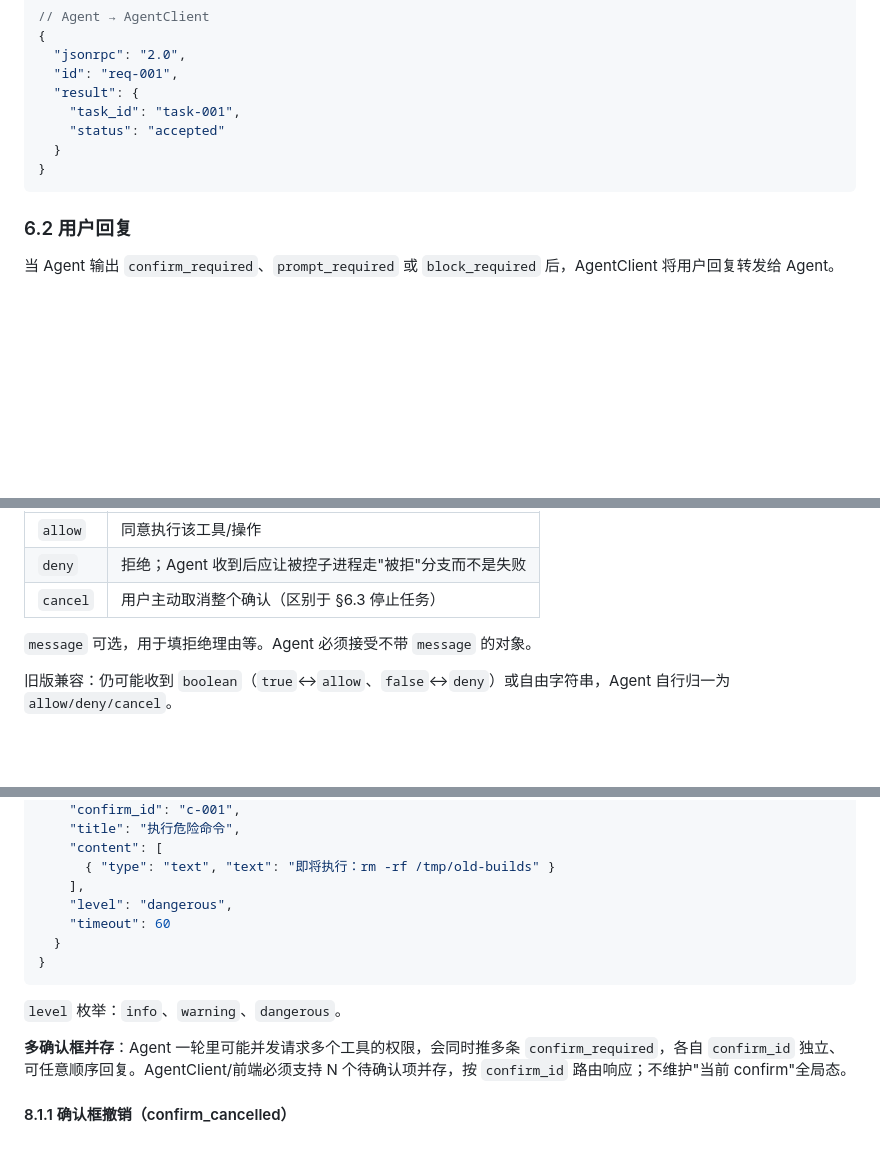
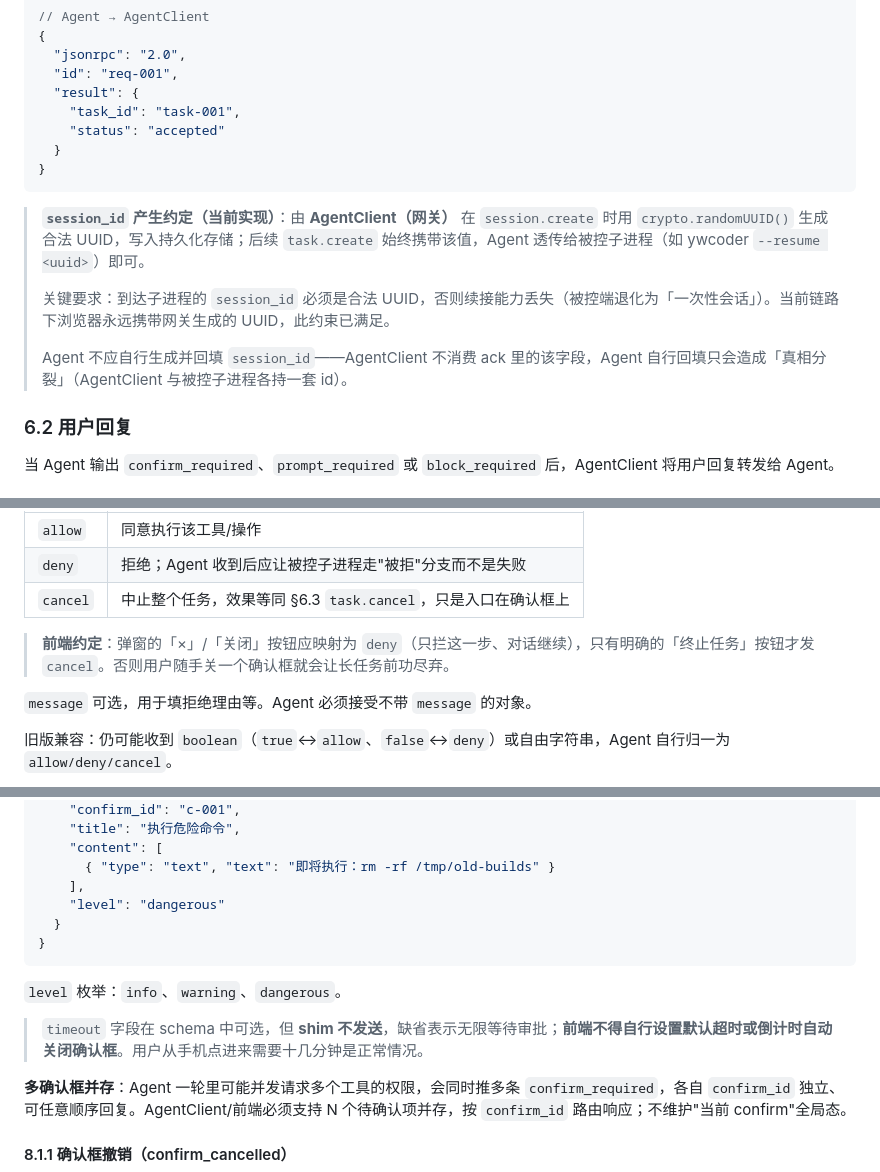
Before and after one commit to Fang-jiale/agent-manage, a Markdown page: docs/local-agent-interface.md, 3 parts joined by grey strips. GitHub-like rendering; blank space fills up the shorter version.

Commit message:
docs: 采纳 v2 评审反馈（cancel 语义/timeout/session_id）
- §6.2.1 decision:cancel 改为「中止整轮，等同 §6.3」，加前端约定
  （×按钮映射 deny，终止任务按钮才发 cancel）
- §8.1 confirm_required 示例删除 timeout:60，加注 shim 不发送、
  前端不得自设默认超时或倒计时关框
- §6.1 session_id 产生约定按现状写：AgentClient（网关）在
  session.create 时 randomUUID 生成，Agent 透传；禁止 Agent 自行
  回填（会造成真相分裂）
- §12 session_id 描述同步

````diff
--- a/docs/local-agent-interface.md
+++ b/docs/local-agent-interface.md
@@ -325,6 +325,12 @@ Agent 在运行中能力发生变化时主动通知。等价于 MCP 的 `notific
 }
 ```
 
+> **`session_id` 产生约定（当前实现）**：由 **AgentClient（网关）** 在 `session.create` 时用 `crypto.randomUUID()` 生成合法 UUID，写入持久化存储；后续 `task.create` 始终携带该值，Agent 透传给被控子进程（如 ywcoder `--resume <uuid>`）即可。
+>
+> 关键要求：到达子进程的 `session_id` 必须是合法 UUID，否则续接能力丢失（被控端退化为「一次性会话」）。当前链路下浏览器永远携带网关生成的 UUID，此约束已满足。
+>
+> Agent 不应自行生成并回填 `session_id`——AgentClient 不消费 ack 里的该字段，Agent 自行回填只会造成「真相分裂」（AgentClient 与被控子进程各持一套 id）。
+
 ### 6.2 用户回复
 
 当 Agent 输出 `confirm_required`、`prompt_required` 或 `block_required` 后，AgentClient 将用户回复转发给 Agent。
@@ -357,7 +363,9 @@ Agent 在运行中能力发生变化时主动通知。等价于 MCP 的 `notific
 |---|---|
 | `allow` | 同意执行该工具/操作 |
 | `deny` | 拒绝；Agent 收到后应让被控子进程走"被拒"分支而不是失败 |
-| `cancel` | 用户主动取消整个确认（区别于 §6.3 停止任务） |
+| `cancel` | 中止整个任务，效果等同 §6.3 `task.cancel`，只是入口在确认框上 |
+
+> **前端约定**：弹窗的「×」/「关闭」按钮应映射为 `deny`（只拦这一步、对话继续），只有明确的「终止任务」按钮才发 `cancel`。否则用户随手关一个确认框就会让长任务前功尽弃。
 
 `message` 可选，用于填拒绝理由等。Agent 必须接受不带 `message` 的对象。
 
@@ -614,13 +622,14 @@ Agent 决定执行敏感操作前，请求用户确认。
     "content": [
       { "type": "text", "text": "即将执行：rm -rf /tmp/old-builds" }
     ],
-    "level": "dangerous",
-    "timeout": 60
+    "level": "dangerous"
   }
 }
 ```
 
 `level` 枚举：`info`、`warning`、`dangerous`。
+
+> `timeout` 字段在 schema 中可选，但 **shim 不发送**，缺省表示无限等待审批；**前端不得自行设置默认超时或倒计时自动关闭确认框**。用户从手机点进来需要十几分钟是正常情况。
 
 **多确认框并存**：Agent 一轮里可能并发请求多个工具的权限，会同时推多条 `confirm_required`，各自 `confirm_id` 独立、可任意顺序回复。AgentClient/前端必须支持 N 个待确认项并存，按 `confirm_id` 路由响应；不维护"当前 confirm"全局态。
 
````
Also changed, not shown: other parts of docs/local-agent-interface.md (+1 -1 lines).
